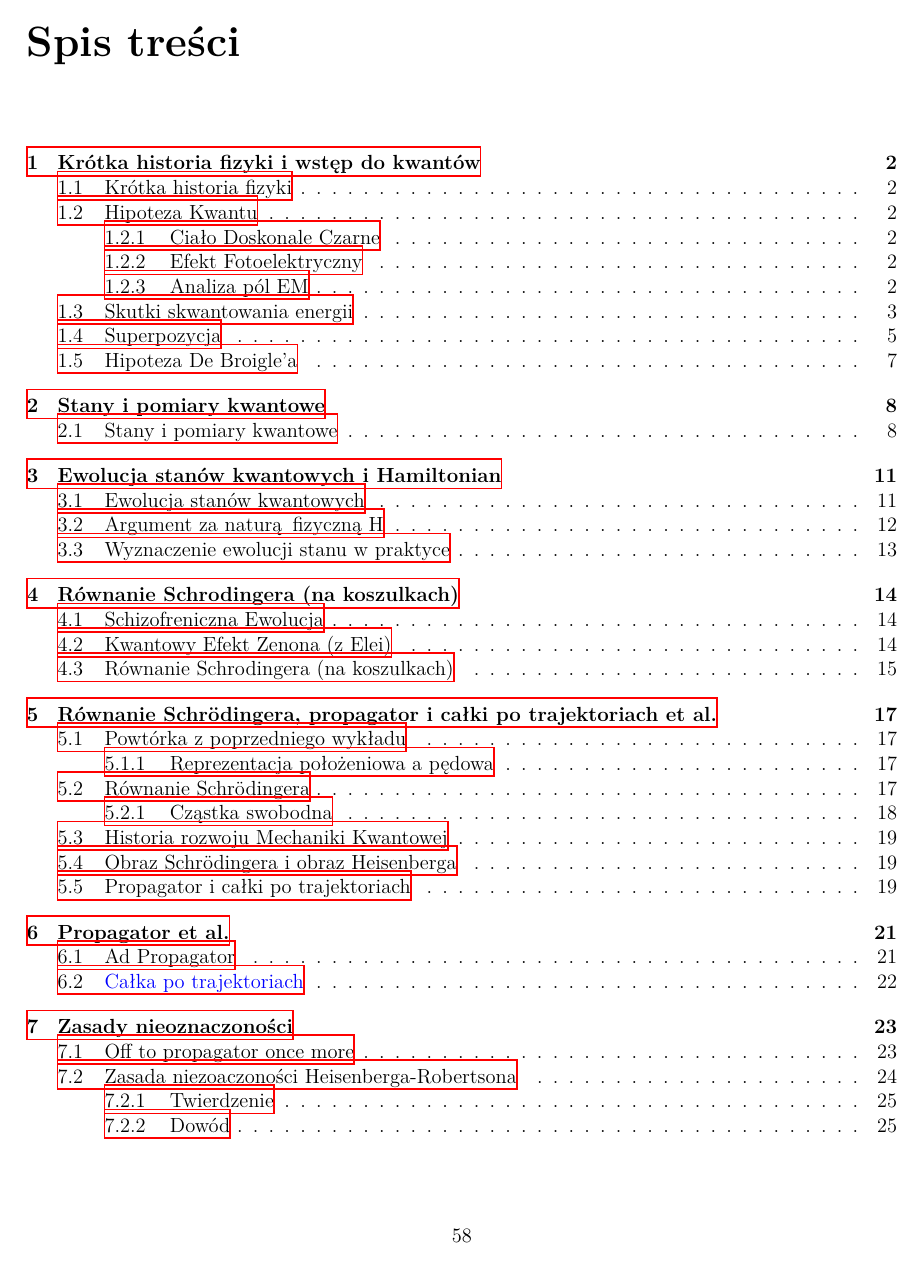
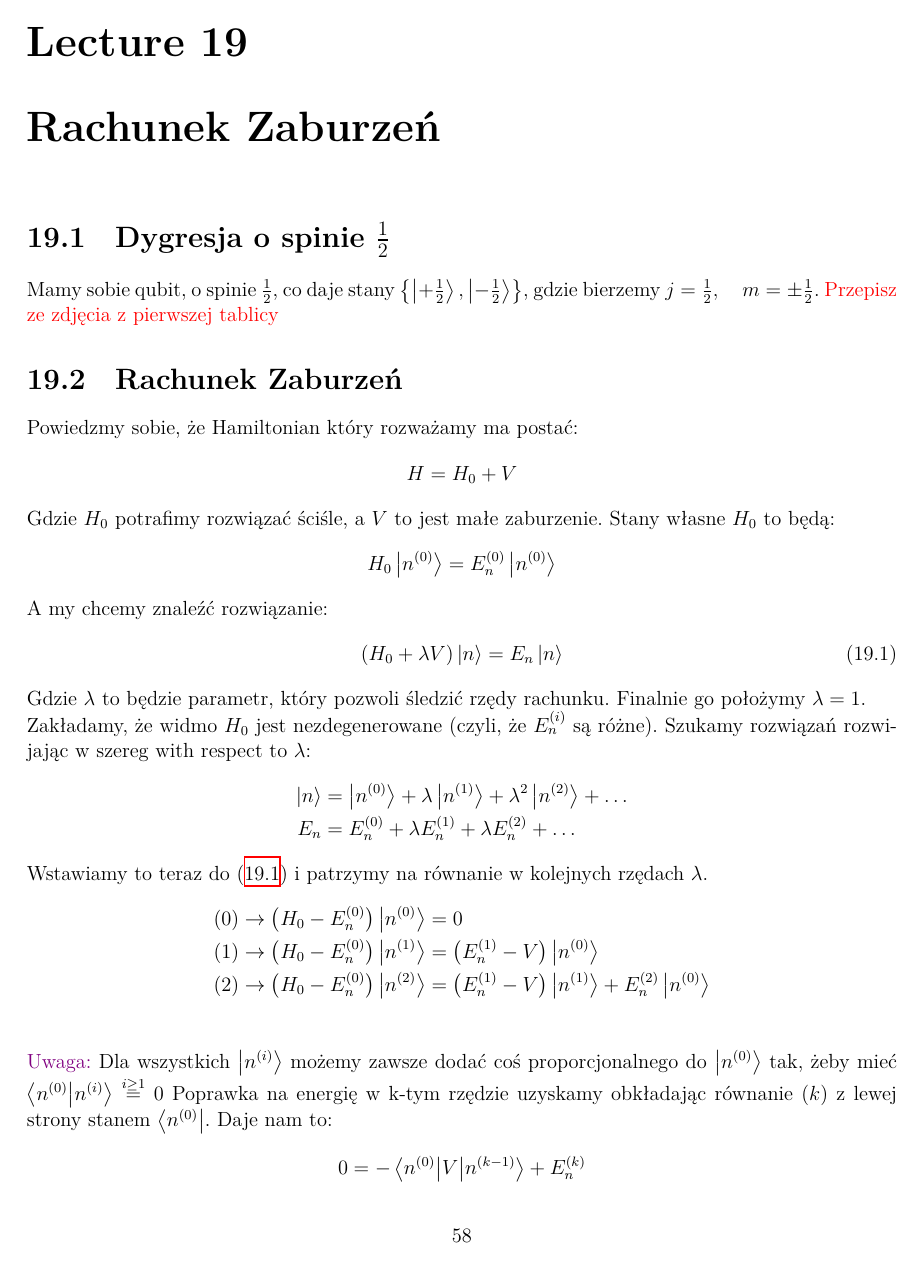
Before and after one commit to K4cp3rski/Mech_Kwant, a LaTeX document (Lecture/Lecture.tex): page 60 of 67 before the commit and page 60 of 70 after it. Compiled offline with XeLaTeX.

Commit message:
Lecture 19, as noted on site

```diff
--- a/Lecture/Lecture.tex
+++ b/Lecture/Lecture.tex
@@ -2157,3 +2157,41 @@ Najważniejsze cechy:
 \end{lecture}
 
 
+
+% ----------------------------------------------------------------------
+% Wykład 11.05.2022
+
+\begin{lecture}{Rachunek Zaburzeń}
+    \section{Dygresja o spinie $\frac12$}
+    Mamy sobie qubit, o spinie $\frac12$, co daje stany $\qty{\ket{+\frac12}, \ket{-\frac12}}$, gdzie bierzemy $j=\frac12\qc m = \pm \frac12$.
+    \com{Przepisz ze zdjęcia z pierwszej tablicy}
+    \section{Rachunek Zaburzeń}
+    Powiedzmy sobie, że Hamiltonian który rozważamy ma postać:
+    \[
+        H = H_0 + V
+    \]
+    Gdzie $H_0$ potrafimy rozwiązać ściśle, a $V$ to jest małe zaburzenie. Stany własne $H_0$ to będą:
+    \[
+        H_0 \ket{n^{(0)}} = E^{(0)}_n \ket{n^{(0)}}
+    \]
+    A my chcemy znaleźć rozwiązanie:
+    \begin{equation}
+        \qty(H_0 + \lambda V) \ket{n} = E_n \ket{n}
+        \label{eq:lec_19:rownanie_ham}
+    \end{equation}
+    Gdzie $\lambda$ to będzie parametr, który pozwoli śledzić rzędy rachunku. Finalnie go położymy $\lambda = 1$.\\
+    Zakładamy, że widmo $H_0$ jest nezdegenerowane (czyli, że $E_n^{(i)}$ są różne). Szukamy rozwiązań rozwijając w szereg with respect to $\lambda$:
+    \begin{align*}
+        \ket{n} &= \ket{n^{(0)}} + \lambda\ket{n^{(1)}} + \lambda^2\ket{n^{(2)}} + \dots\\
+        E_n &= E_n^{(0)} + \lambda E_n^{(1)} + \lambda E_n^{(2)} + \dots
+    \end{align*}
+    Wstawiamy to teraz do \eqref{eq:lec_19:rownanie_ham} i patrzymy na równanie w kolejnych rzędach $\lambda$.
+    \begin{align*}
+        (0) &\to \qty(H_0 - E_n^{(0)}) \ket{n^{(0)}} = 0\\
+        (1) &\to \qty(H_0 - E_n^{(0)}) \ket{n^{(1)}} =  \qty(E_n^{(1)} - V) \ket{n^{(0)}}\\
+        (2) &\to \qty(H_0 - E_n^{(0)}) \ket{n^{(2)}} =  \qty(E_n^{(1)} - V) \ket{n^{(1)}} + E_n^{(2)}\ket{n^{(0)}}\\
+    \end{align*}
+    \uwaga{Dla wszystkich $\ket{n^{(i)}}$ możemy zawsze dodać coś proporcjonalnego do $\ket{n^{(0)}}$ tak, żeby mieć $\braket{n^{(0)}}{n^{(i)}}  \stackrel{i\geq1}{=}0$}
+    Poprawka na energię w k-tym rzędzie uzyskamy obkładając równanie $(k)$ z lewej strony stanem $\bra{n^{(0)}}$. Daje nam to:
+    \[
+      0 = - \mel{n^{(0)}}{V}{n^{(k-1)}} + E_n^{(k)}
```
Also changed, not shown: Lecture/Lecture.tex (47 more changed lines).
